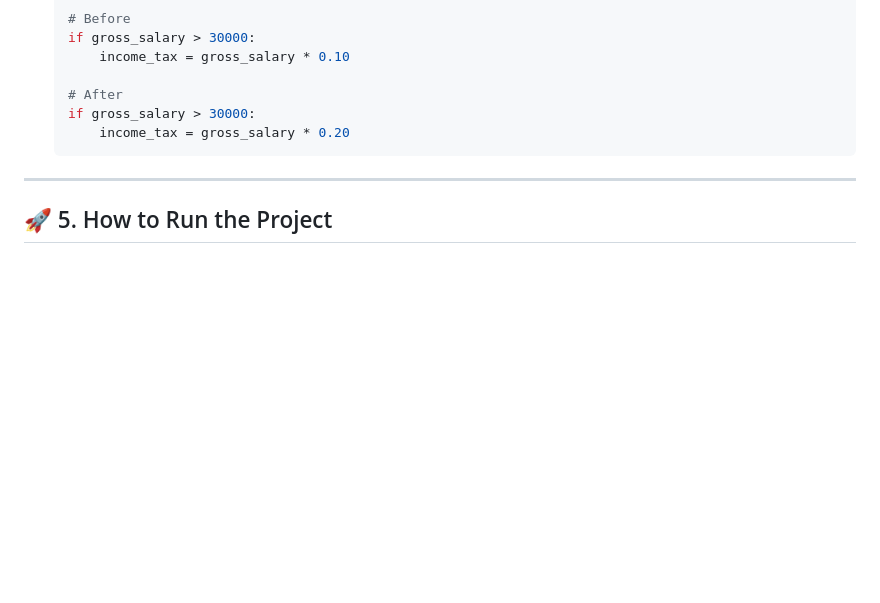
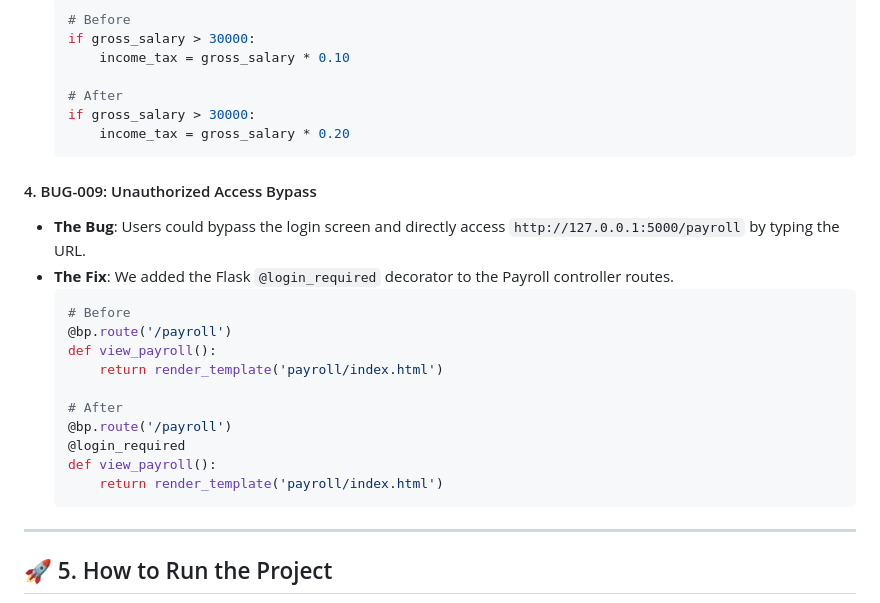
Before and after one commit to Wickedsoni/svv, a Markdown page: Payroll-Management-Testing-Project/README.md, the part around one of its changes. GitHub-like rendering; blank space fills up the shorter version.

````diff
--- a/Payroll-Management-Testing-Project/README.md
+++ b/Payroll-Management-Testing-Project/README.md
@@ -179,6 +195,22 @@ During our defect lifecycle, we fixed all identified bugs. Here is exactly how w
       income_tax = gross_salary * 0.20
   ```
 
+#### 4. BUG-009: Unauthorized Access Bypass
+- **The Bug**: Users could bypass the login screen and directly access `http://127.0.0.1:5000/payroll` by typing the URL.
+- **The Fix**: We added the Flask `@login_required` decorator to the Payroll controller routes.
+  ```python
+  # Before
+  @bp.route('/payroll')
+  def view_payroll():
+      return render_template('payroll/index.html')
+
+  # After
+  @bp.route('/payroll')
+  @login_required
+  def view_payroll():
+      return render_template('payroll/index.html')
+  ```
+
 ---
 
 ## 🚀 5. How to Run the Project
````
Also changed, not shown: other parts of Payroll-Management-Testing-Project/README.md (+37 -21 lines).
